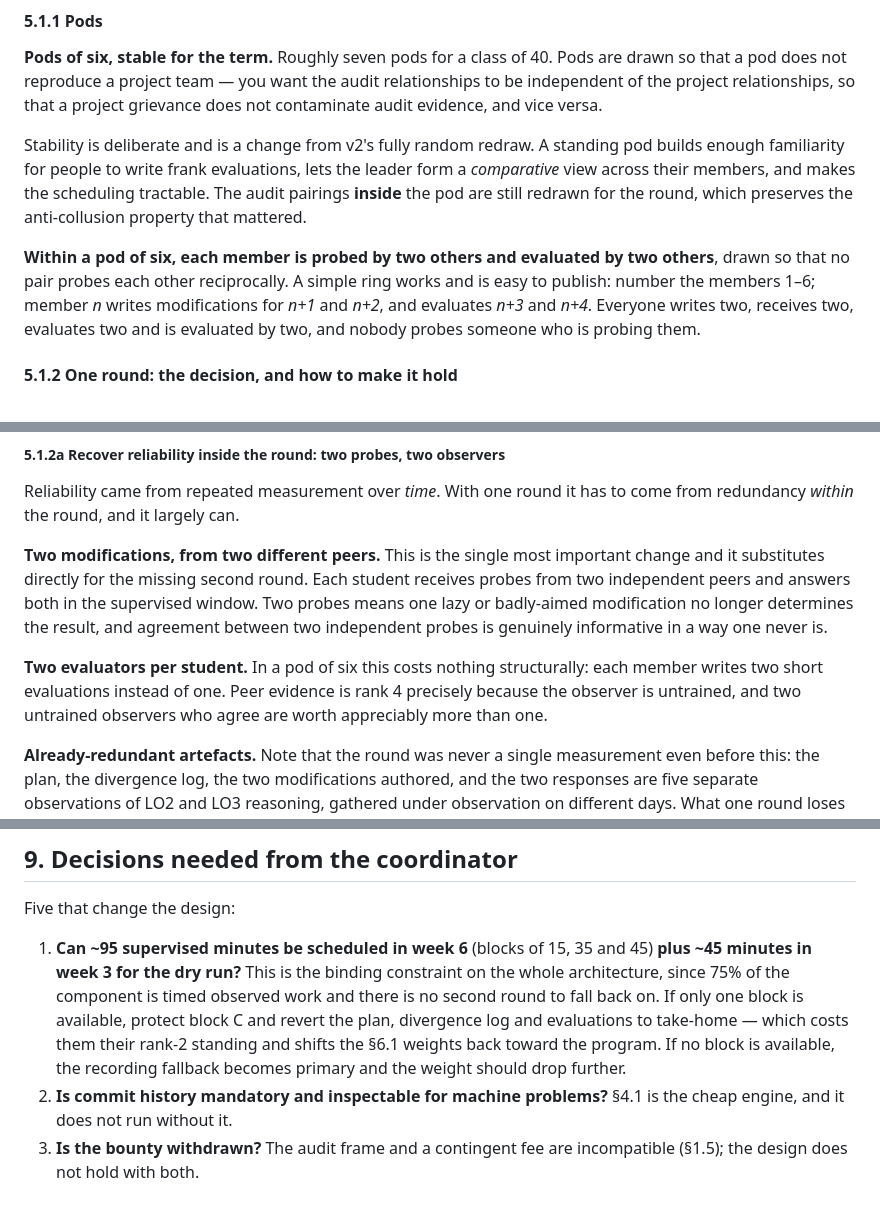
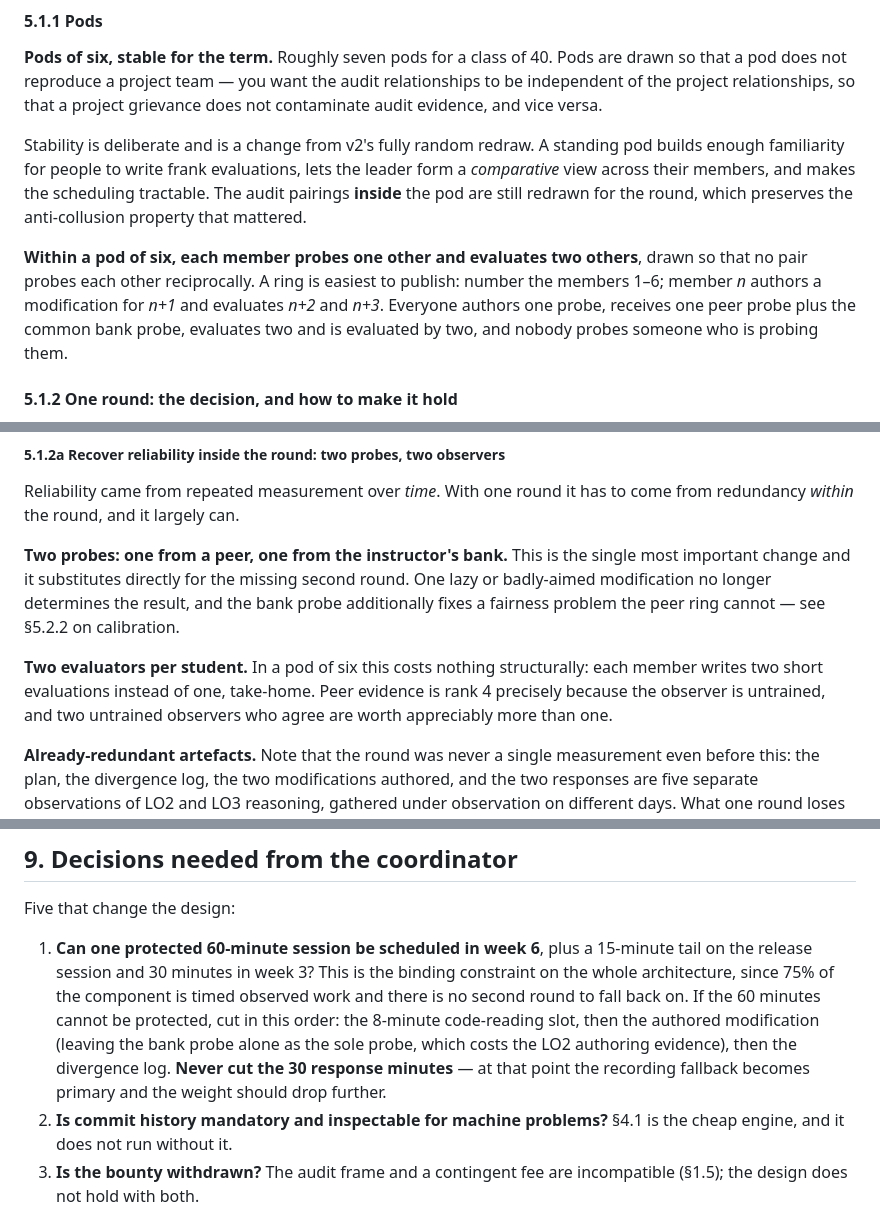
Before and after one commit to johnanthonyjose/lbyec2b, a Markdown page: docs/peer-evaluation-plan.md, 3 parts joined by grey strips. Rendered like a GitHub page.

```diff
--- a/docs/peer-evaluation-plan.md
+++ b/docs/peer-evaluation-plan.md
@@ -249,12 +253,12 @@ lets the leader form a *comparative* view across their members, and makes the
 scheduling tractable. The audit pairings **inside** the pod are still redrawn
 for the round, which preserves the anti-collusion property that mattered.
 
-**Within a pod of six, each member is probed by two others and evaluated by two
-others**, drawn so that no pair probes each other reciprocally. A simple ring
-works and is easy to publish: number the members 1–6; member *n* writes
-modifications for *n+1* and *n+2*, and evaluates *n+3* and *n+4*. Everyone
-writes two, receives two, evaluates two and is evaluated by two, and nobody
-probes someone who is probing them.
+**Within a pod of six, each member probes one other and evaluates two others**,
+drawn so that no pair probes each other reciprocally. A ring is easiest to
+publish: number the members 1–6; member *n* authors a modification for *n+1*
+and evaluates *n+2* and *n+3*. Everyone authors one probe, receives one peer
+probe plus the common bank probe, evaluates two and is evaluated by two, and
+nobody probes someone who is probing them.
 
 #### 5.1.2 One round: the decision, and how to make it hold
 
@@ -290,17 +294,16 @@ committed to across a term before any evidence about it exists.
 Reliability came from repeated measurement over *time*. With one round it has to
 come from redundancy *within* the round, and it largely can.
 
-**Two modifications, from two different peers.** This is the single most
-important change and it substitutes directly for the missing second round. Each
-student receives probes from two independent peers and answers both in the
-supervised window. Two probes means one lazy or badly-aimed modification no
-longer determines the result, and agreement between two independent probes is
-genuinely informative in a way one never is.
+**Two probes: one from a peer, one from the instructor's bank.** This is the
+single most important change and it substitutes directly for the missing second
+round. One lazy or badly-aimed modification no longer determines the result, and
+the bank probe additionally fixes a fairness problem the peer ring cannot — see
+§5.2.2 on calibration.
 
 **Two evaluators per student.** In a pod of six this costs nothing structurally:
-each member writes two short evaluations instead of one. Peer evidence is rank 4
-precisely because the observer is untrained, and two untrained observers who
-agree are worth appreciably more than one.
+each member writes two short evaluations instead of one, take-home. Peer
+evidence is rank 4 precisely because the observer is untrained, and two
+untrained observers who agree are worth appreciably more than one.
 
 **Already-redundant artefacts.** Note that the round was never a single
 measurement even before this: the plan, the divergence log, the two
@@ -760,14 +828,15 @@ advisable.
 
 Five that change the design:
 
-1. **Can ~95 supervised minutes be scheduled in week 6** (blocks of 15, 35 and
-   45) **plus ~45 minutes in week 3 for the dry run?** This is the binding
-   constraint on the whole architecture, since 75% of the component is timed
-   observed work and there is no second round to fall back on. If only one
-   block is available, protect block C and revert the plan, divergence log and
-   evaluations to take-home — which costs them their rank-2 standing and shifts
-   the §6.1 weights back toward the program. If no block is available, the
-   recording fallback becomes primary and the weight should drop further.
+1. **Can one protected 60-minute session be scheduled in week 6**, plus a
+   15-minute tail on the release session and 30 minutes in week 3? This is the
+   binding constraint on the whole architecture, since 75% of the component is
+   timed observed work and there is no second round to fall back on. If the
+   60 minutes cannot be protected, cut in this order: the 8-minute code-reading
+   slot, then the authored modification (leaving the bank probe alone as the
+   sole probe, which costs the LO2 authoring evidence), then the divergence log.
+   **Never cut the 30 response minutes** — at that point the recording fallback
+   becomes primary and the weight should drop further.
 2. **Is commit history mandatory and inspectable for machine problems?** §4.1 is
    the cheap engine, and it does not run without it.
 3. **Is the bounty withdrawn?** The audit frame and a contingent fee are
```
Also changed, not shown: other parts of docs/peer-evaluation-plan.md (+125 -56 lines).
